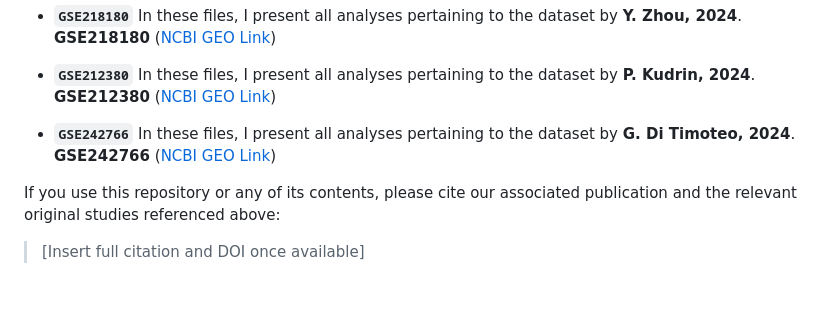
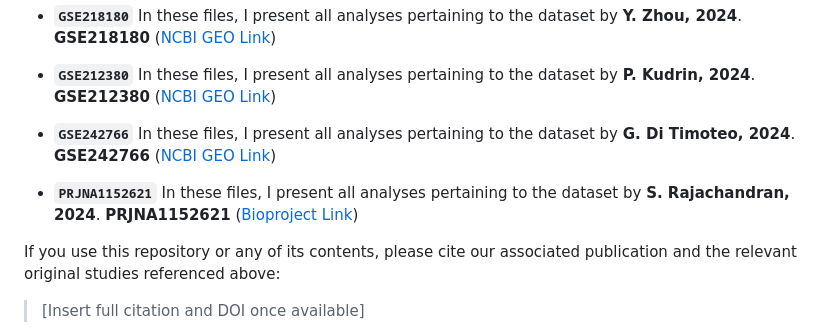
Before and after one commit to DiseaseTranscriptomicsLab/StressGranules, a Markdown page: Datasets/README.md, the part around the change. Drawn GitHub-style; blank space fills up the shorter version.

Commit message:
Added PRJNA1152621

```diff
--- a/Datasets/README.md
+++ b/Datasets/README.md
@@ -128,6 +128,10 @@ In these files, I present all analyses pertaining to the dataset by **P. Kudrin,
 In these files, I present all analyses pertaining to the dataset by **G. Di Timoteo, 2024**.
 **GSE242766** ([NCBI GEO Link](https://www.ncbi.nlm.nih.gov/geo/query/acc.cgi?acc=GSE242766))
 
+- **`PRJNA1152621`**
+In these files, I present all analyses pertaining to the dataset by **S. Rajachandran, 2024**.
+**PRJNA1152621** ([Bioproject Link](https://www.ncbi.nlm.nih.gov/bioproject/?term=PRJNA1152621))
+
 If you use this repository or any of its contents, please cite our associated publication and the relevant original studies referenced above:
 
 > [Insert full citation and DOI once available]
```
